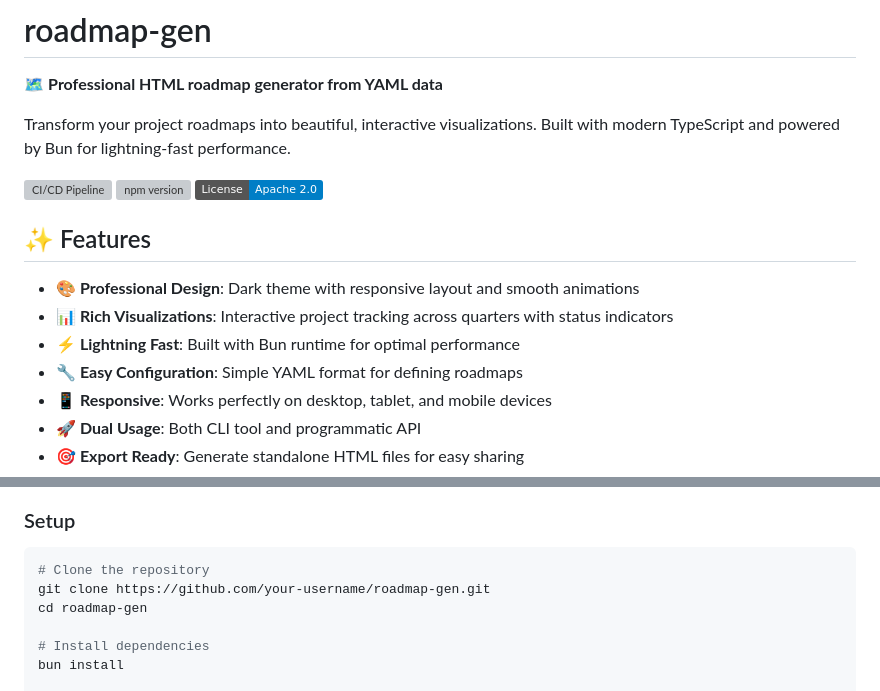
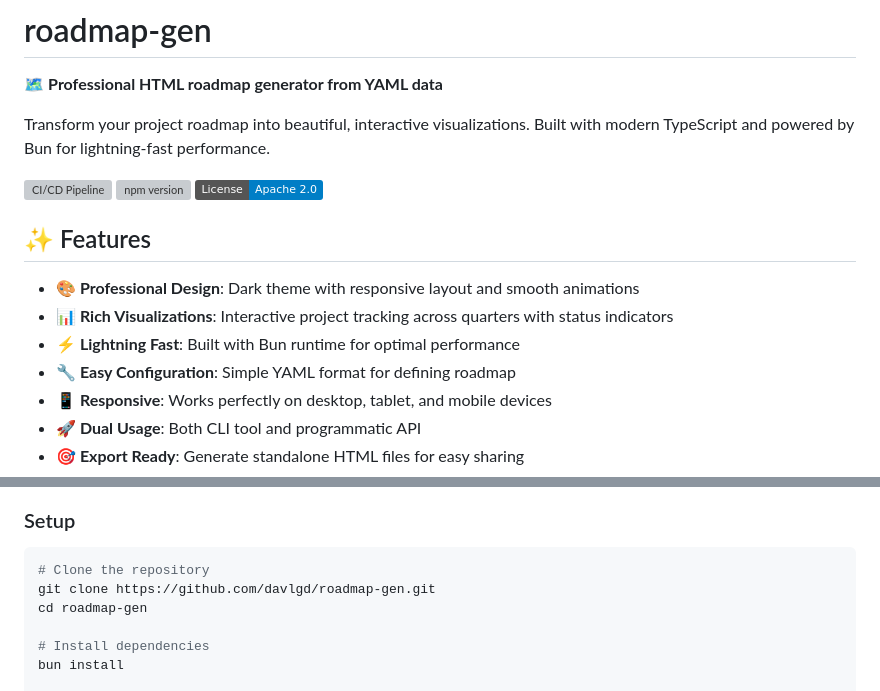
Before and after one commit to davlgd/roadmap-gen, a Markdown page: README.md, 2 parts joined by grey strips. Drawn GitHub-style; badges without logos; grey boxes are pictures that could not be loaded.

````diff
--- a/README.md
+++ b/README.md
@@ -2,5 +2,5 @@
 
 🗺️ **Professional HTML roadmap generator from YAML data**
 
-Transform your project roadmaps into beautiful, interactive visualizations. Built with modern TypeScript and powered by Bun for lightning-fast performance.
+Transform your project roadmap into beautiful, interactive visualizations. Built with modern TypeScript and powered by Bun for lightning-fast performance.
 
@@ -13,7 +13,7 @@ Transform your project roadmaps into beautiful, interactive visualizations. Buil
 - **🎨 Professional Design**: Dark theme with responsive layout and smooth animations
 - **📊 Rich Visualizations**: Interactive project tracking across quarters with status indicators
 - **⚡ Lightning Fast**: Built with Bun runtime for optimal performance
-- **🔧 Easy Configuration**: Simple YAML format for defining roadmaps
+- **🔧 Easy Configuration**: Simple YAML format for defining roadmap
 - **📱 Responsive**: Works perfectly on desktop, tablet, and mobile devices
 - **🚀 Dual Usage**: Both CLI tool and programmatic API
 - **🎯 Export Ready**: Generate standalone HTML files for easy sharing
@@ -166,7 +175,7 @@ src/
 
 ```bash
 # Clone the repository
-git clone https://github.com/your-username/roadmap-gen.git
+git clone https://github.com/davlgd/roadmap-gen.git
 cd roadmap-gen
 
 # Install dependencies
````
Also changed, not shown: other parts of README.md (+15 -18 lines).
